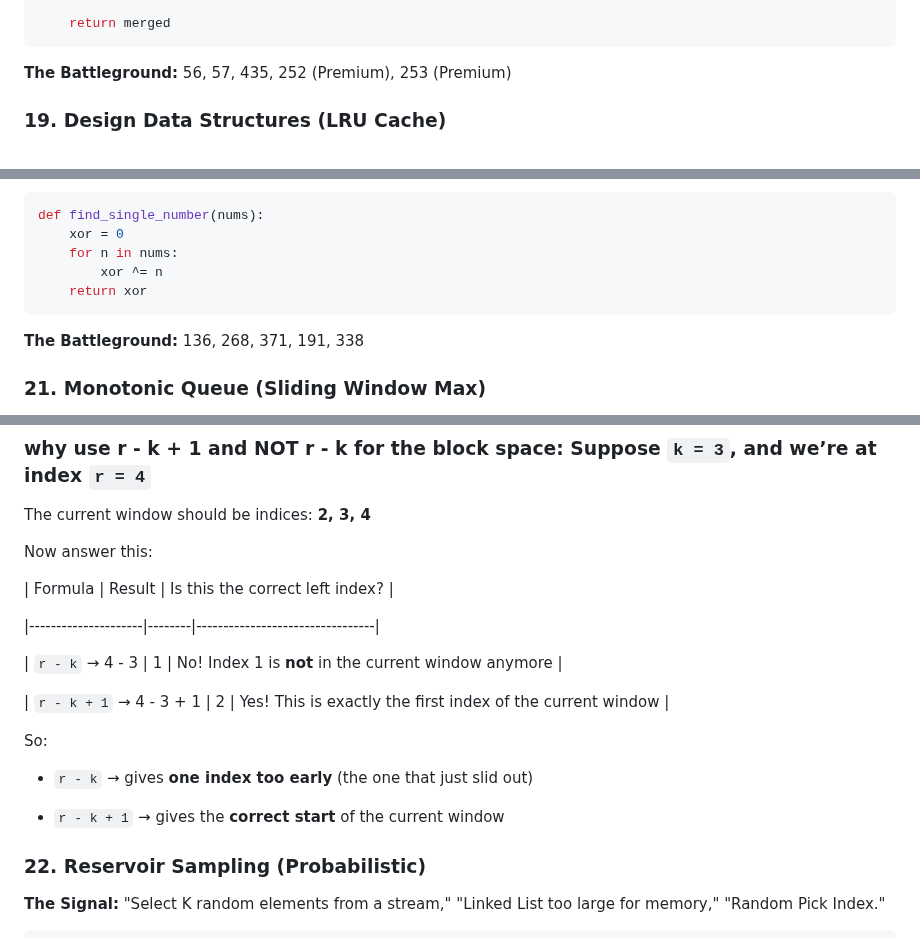
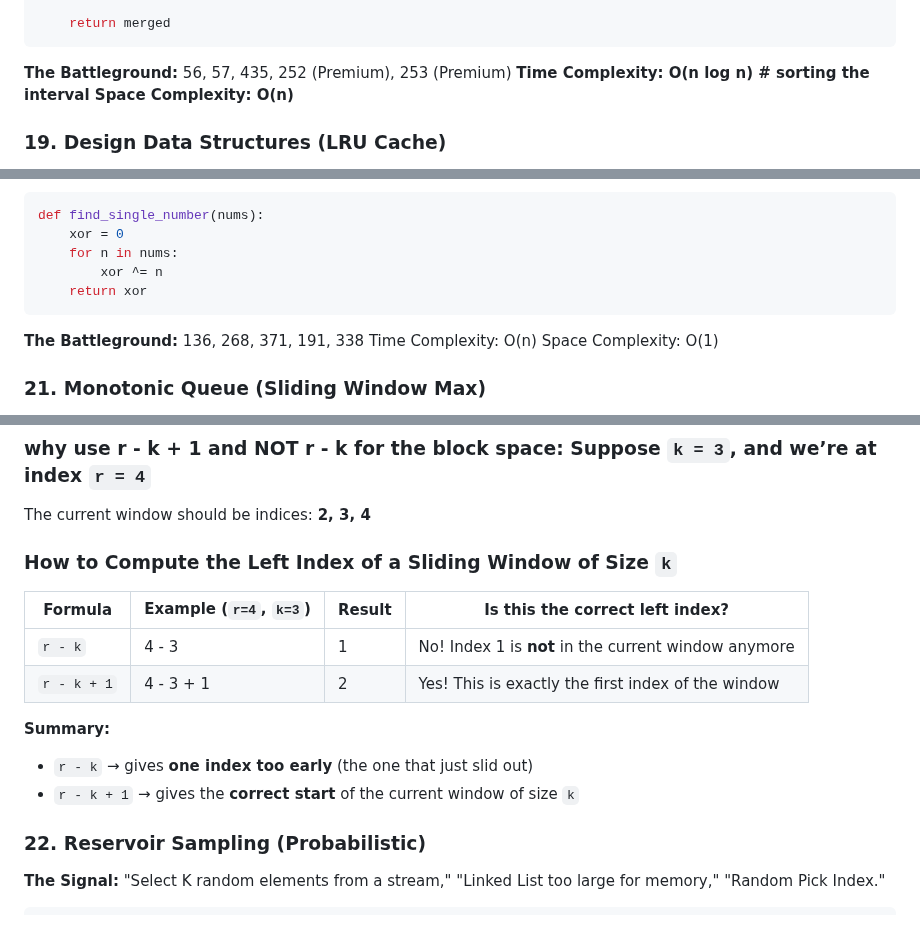
Before and after one commit to rushabhT3/books-and-notes, a Markdown page: patterns/GEMINI_GOOGLE.md, 3 parts joined by grey strips. Drawn GitHub-style.

Commit message:
tc and sc

````diff
--- a/patterns/GEMINI_GOOGLE.md
+++ b/patterns/GEMINI_GOOGLE.md
@@ -783,6 +783,9 @@ def merge_intervals(intervals):
     return merged
 ```
 **The Battleground:** 56, 57, 435, 252 (Premium), 253 (Premium)
+**Time Complexity: O(n log n)  # sorting the interval
+Space Complexity: O(n)**
+
 
 ### 19. Design Data Structures (LRU Cache)
 **The Signal:** "Design a data structure that supports..." (Usually O(1) get and put).
@@ -850,6 +853,8 @@ def find_single_number(nums):
     return xor
 ```
 **The Battleground:** 136, 268, 371, 191, 338
+Time Complexity: O(n)
+Space Complexity: O(1)
 
 ### 21. Monotonic Queue (Sliding Window Max)
 **The Signal:** "Maximum value in a sliding window of size K." (Note: Standard sliding window finds sums/counts; this finds Max/Min).
@@ -882,21 +887,16 @@ def max_sliding_window(nums, k):
 
 The current window should be indices: **2, 3, 4**
 
-Now answer this:
+### How to Compute the Left Index of a Sliding Window of Size `k`
 
-| Formula             | Result | Is this the correct left index? |
+| Formula       | Example (`r=4`, `k=3`) | Result | Is this the correct left index?                       |
+|---------------|-------------------------|--------|-------------------------------------------------------|
+| `r - k`       | 4 - 3                   | 1      | No! Index 1 is **not** in the current window anymore  |
+| `r - k + 1`   | 4 - 3 + 1               | 2      | Yes! This is exactly the first index of the window    |
 
-|---------------------|--------|---------------------------------|
-
-| `r - k`   → 4 - 3   | 1      | No! Index 1 is **not** in the current window anymore |
-
-| `r - k + 1` → 4 - 3 + 1 | 2  | Yes! This is exactly the first index of the current window |
-
-So:
-
-- `r - k`     → gives **one index too early** (the one that just slid out)
-
-- `r - k + 1` → gives the **correct start** of the current window
+**Summary:**
+- `r - k` → gives **one index too early** (the one that just slid out)
+- `r - k + 1` → gives the **correct start** of the current window of size `k`
 
 ### 22. Reservoir Sampling (Probabilistic)
 **The Signal:** "Select K random elements from a stream," "Linked List too large for memory," "Random Pick Index."
````
